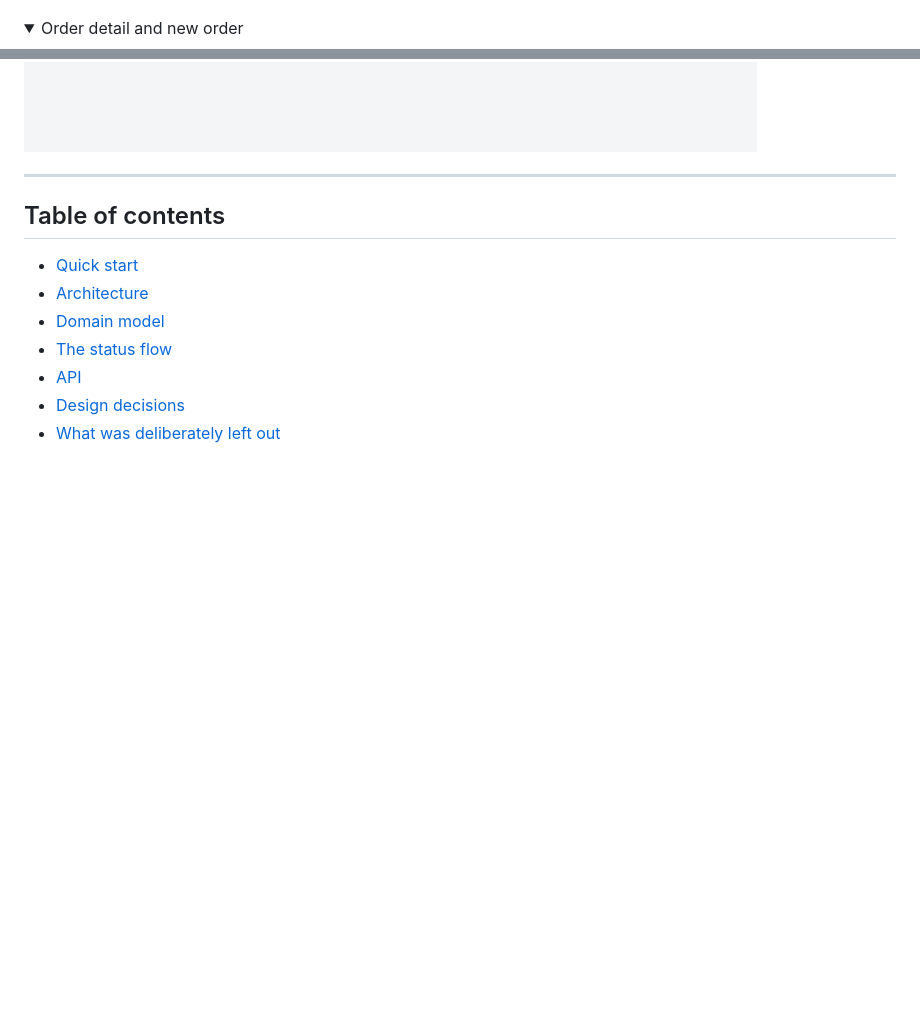
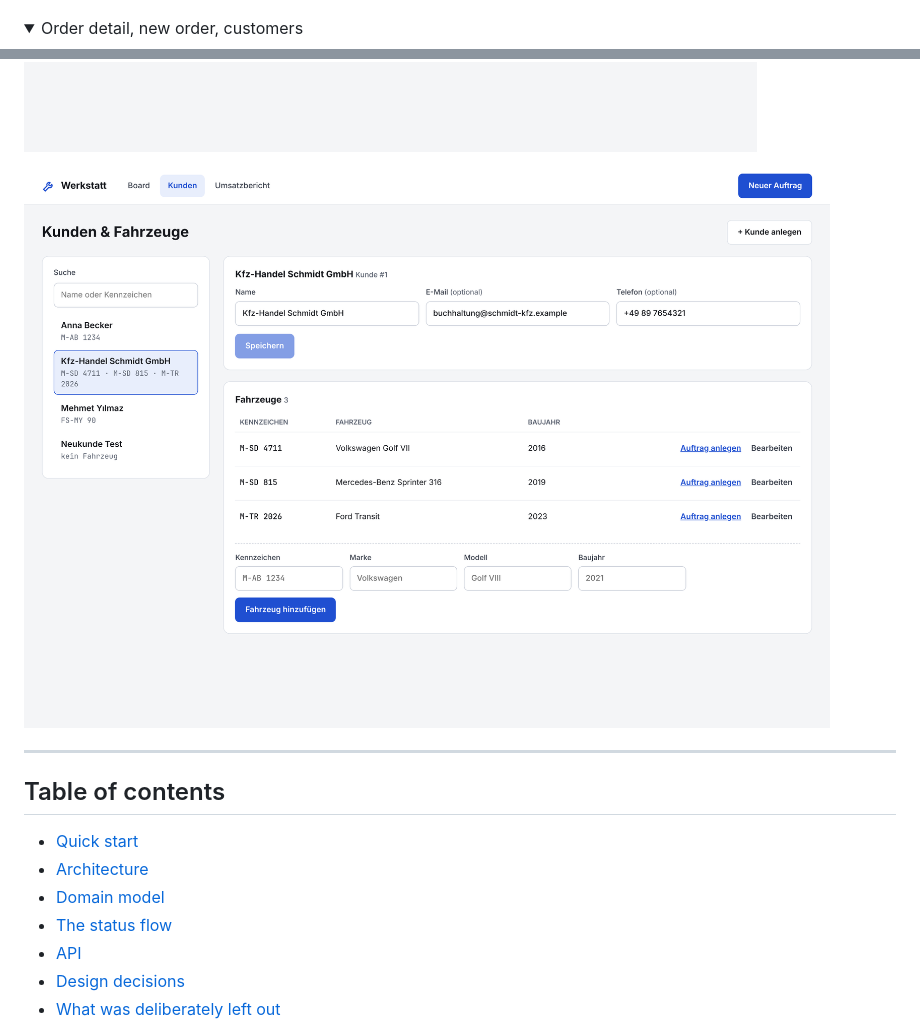
Before and after one commit to M1ka3il/repair-shop-manager, a Markdown page: README.md, 2 parts joined by grey strips. GitHub-like rendering; pictures changed too: docs/customers.png (added); folded sections open; blank space fills up the shorter version.

```diff
--- a/README.md
+++ b/README.md
@@ -16,11 +16,13 @@ Clone it, run `docker compose up`, open <http://localhost:4200> for the UI or
 ![Board: repair orders by status](docs/board.png)
 
 <details>
-<summary>Order detail and new order</summary>
+<summary>Order detail, new order, customers</summary>
 
 ![Order detail: lifecycle, line items, totals](docs/order-detail.png)
 
 ![New order: find or register the vehicle](docs/new-order.png)
+
+![Customers and vehicles](docs/customers.png)
 
 </details>
 
```
Also changed, not shown: 2 other files.
